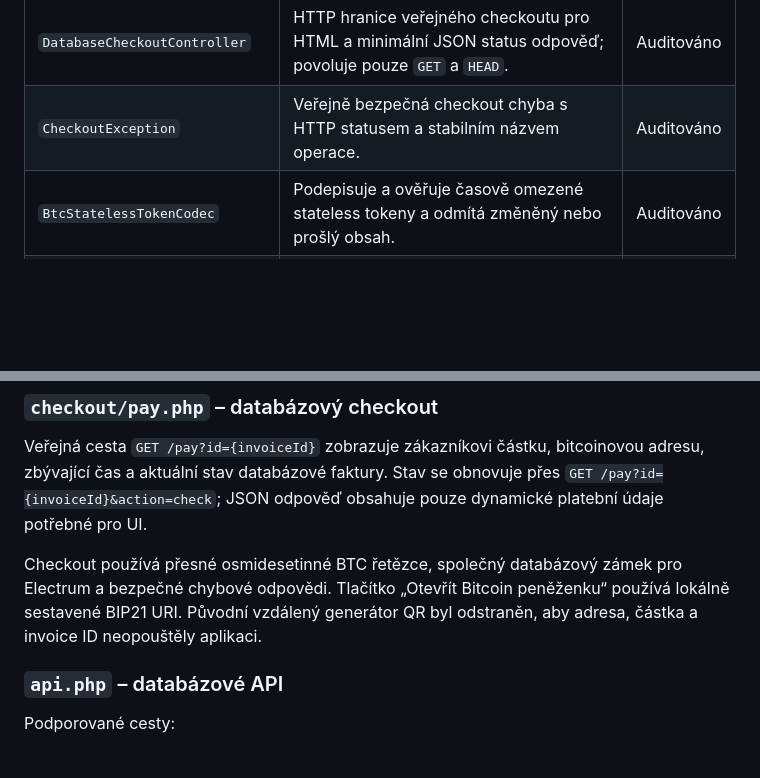
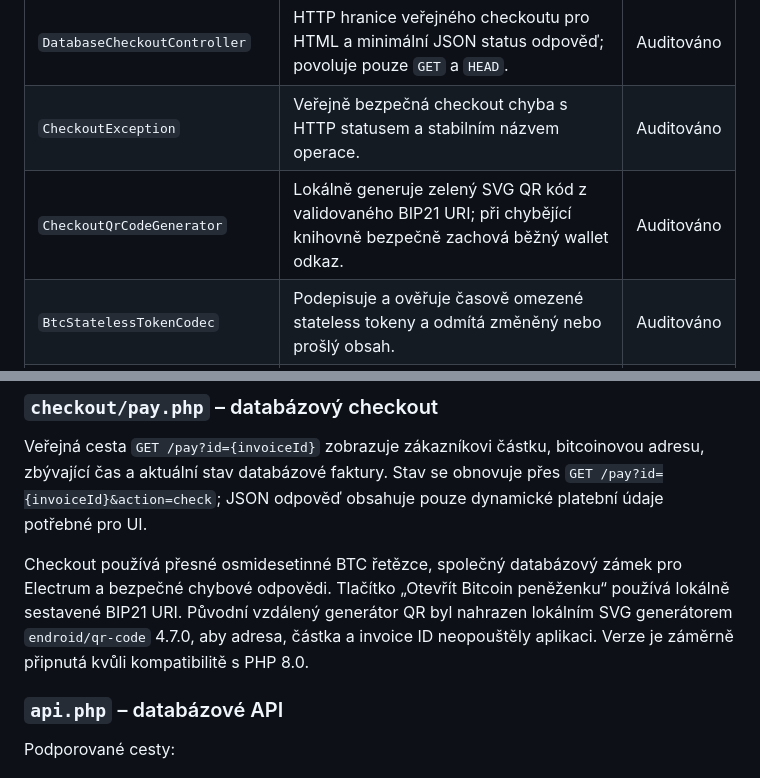
Before and after one commit to agp-l/BTCPayServerLite, a Markdown page: README.md, 2 parts joined by grey strips. GitHub-like rendering; blank space fills up the shorter version.

```diff
--- a/README.md
+++ b/README.md
@@ -112,6 +112,7 @@ Událost se nejprve uloží do databáze a až potom odešle. Souběžné worker
 | `DatabaseCheckoutFactory` | Sestavuje checkout z validované konfigurace a spouští kontrolu Electrumu pod sdíleným databázovým zámkem. | Auditováno |
 | `DatabaseCheckoutController` | HTTP hranice veřejného checkoutu pro HTML a minimální JSON status odpověď; povoluje pouze `GET` a `HEAD`. | Auditováno |
 | `CheckoutException` | Veřejně bezpečná checkout chyba s HTTP statusem a stabilním názvem operace. | Auditováno |
+| `CheckoutQrCodeGenerator` | Lokálně generuje zelený SVG QR kód z validovaného BIP21 URI; při chybějící knihovně bezpečně zachová běžný wallet odkaz. | Auditováno |
 | `BtcStatelessTokenCodec` | Podepisuje a ověřuje časově omezené stateless tokeny a odmítá změněný nebo prošlý obsah. | Auditováno |
 | `BtcStatelessService` | Aplikační logika stateless API a platební stránky; ověřuje klienta, wallet mapping, vstupy a stav platby. | Auditováno |
 | `BtcStatelessServiceException` | Chyba stateless operace s bezpečným HTTP statusem a názvem operace. | Auditováno |
@@ -184,7 +185,7 @@ Hlavní `index.php` používá přesné route bez prefixového porovnávání. A
 
 Veřejná cesta `GET /pay?id={invoiceId}` zobrazuje zákazníkovi částku, bitcoinovou adresu, zbývající čas a aktuální stav databázové faktury. Stav se obnovuje přes `GET /pay?id={invoiceId}&action=check`; JSON odpověď obsahuje pouze dynamické platební údaje potřebné pro UI.
 
-Checkout používá přesné osmidesetinné BTC řetězce, společný databázový zámek pro Electrum a bezpečné chybové odpovědi. Tlačítko „Otevřít Bitcoin peněženku“ používá lokálně sestavené BIP21 URI. Původní vzdálený generátor QR byl odstraněn, aby adresa, částka a invoice ID neopouštěly aplikaci.
+Checkout používá přesné osmidesetinné BTC řetězce, společný databázový zámek pro Electrum a bezpečné chybové odpovědi. Tlačítko „Otevřít Bitcoin peněženku“ používá lokálně sestavené BIP21 URI. Původní vzdálený generátor QR byl nahrazen lokálním SVG generátorem `endroid/qr-code` 4.7.0, aby adresa, částka a invoice ID neopouštěly aplikaci. Verze je záměrně připnutá kvůli kompatibilitě s PHP 8.0.
 
 ### `api.php` – databázové API
 
```
Also changed, not shown: other parts of README.md (+5 -3 lines).
